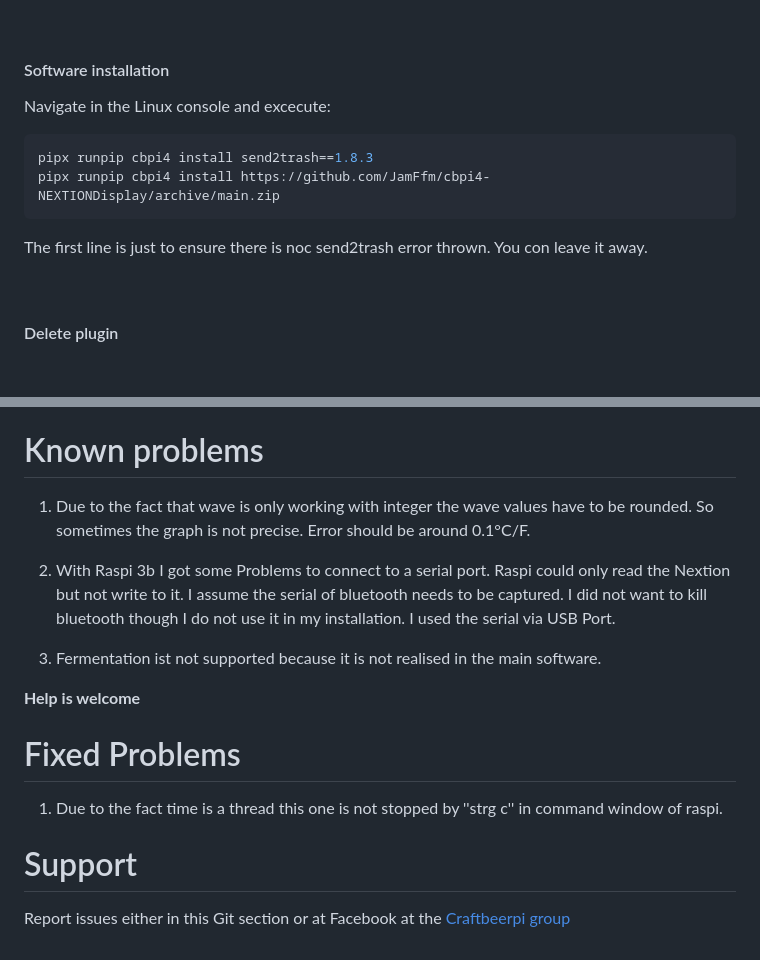
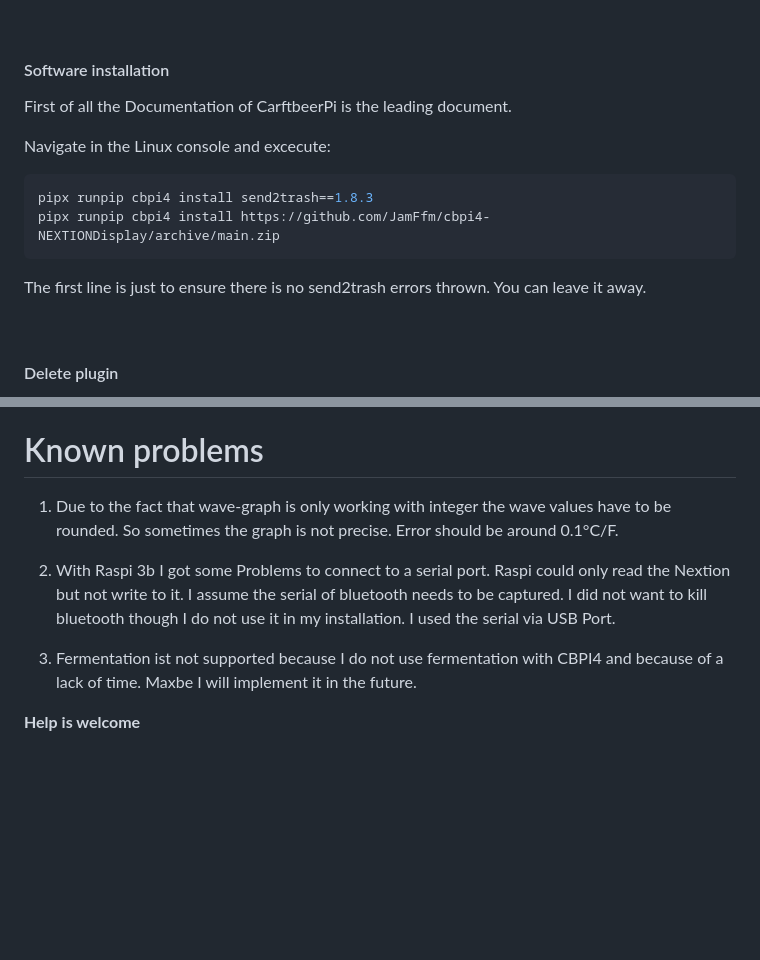
Before and after one commit to JamFfm/cbpi4-NEXTIONDisplay, a Markdown page: README.md, 2 parts joined by grey strips. GitHub-like rendering; blank space fills up the shorter version.

````diff
--- a/README.md
+++ b/README.md
@@ -27,12 +27,14 @@ Now you see the new start screen.
 
 #### Software installation ####
 
+First of all the Documentation of CarftbeerPi is the leading document.
+
 Navigate in the Linux console and excecute:
 ```python
 pipx runpip cbpi4 install send2trash==1.8.3
 pipx runpip cbpi4 install https://github.com/JamFfm/cbpi4-NEXTIONDisplay/archive/main.zip
 ```
-The first line is just to ensure there is noc send2trash error thrown. You con leave it away.
+The first line is just to ensure there is no send2trash errors thrown. You can leave it away.
 
 <br />
 
@@ -161,21 +163,13 @@ This will show the graph and target line in bold. The parameter is used for brew
 # Known problems
 
 
-1. Due to the fact that wave is only working with integer the wave values have to be rounded. So sometimes the graph is not precise. Error should be around 0.1°C/F.
+1. Due to the fact that wave-graph is only working with integer the wave values have to be rounded. So sometimes the graph is not precise. Error should be around 0.1°C/F.
 
 2. With Raspi 3b I got some Problems to connect to a serial port. Raspi could only read the Nextion but not write to it.
 I assume the serial of bluetooth needs to be captured. I did not want to kill bluetooth though I do not use it in my installation. I used the serial via USB Port.
 
-4. Fermentation ist not supported because it is not realised in the main software.
+4. Fermentation ist not supported because I do not use fermentation with CBPI4 and because of a lack of time. Maxbe I will implement it in the future.
 
 
 
 **Help is welcome**
-
-
-# Fixed Problems
-1. Due to the fact time is a thread this one is not stopped by ''strg c'' in command window of raspi.
-
-# Support
-
-Report issues either in this Git section or at Facebook at the [Craftbeerpi group](https://www.facebook.com/groups/craftbeerpi/)
````
